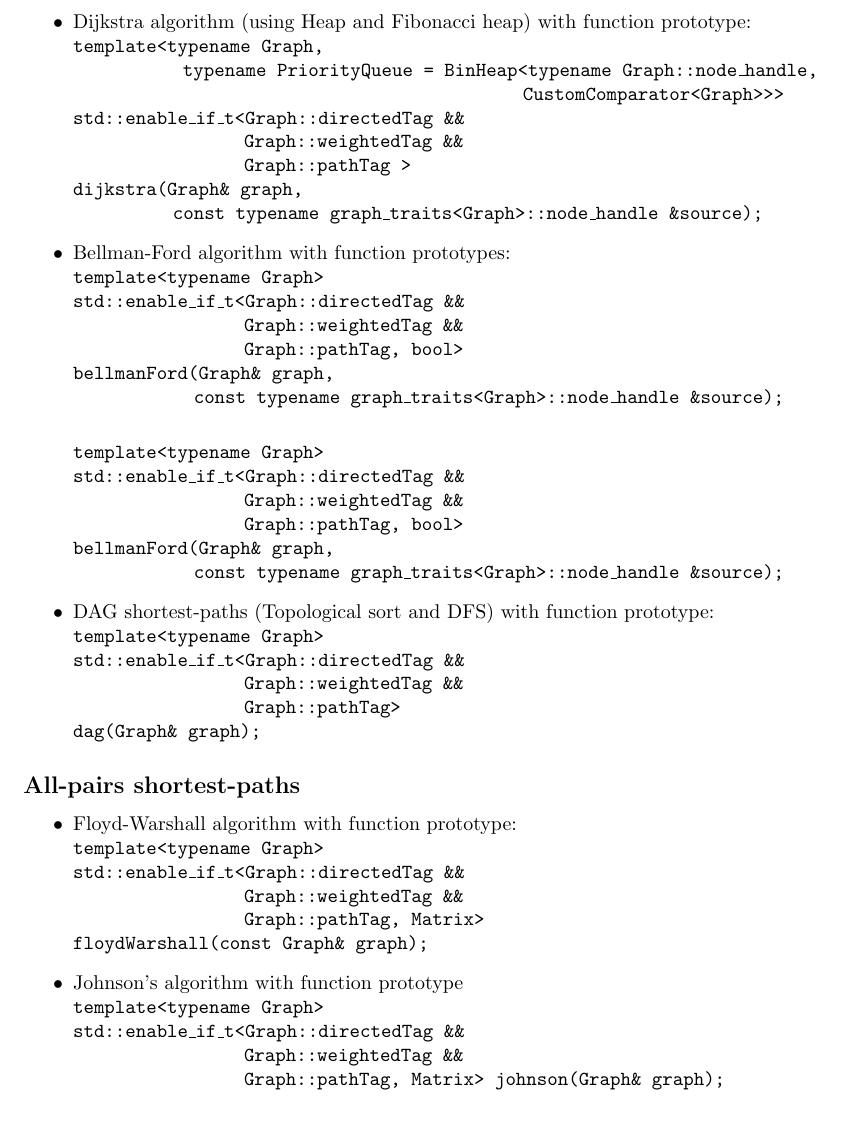
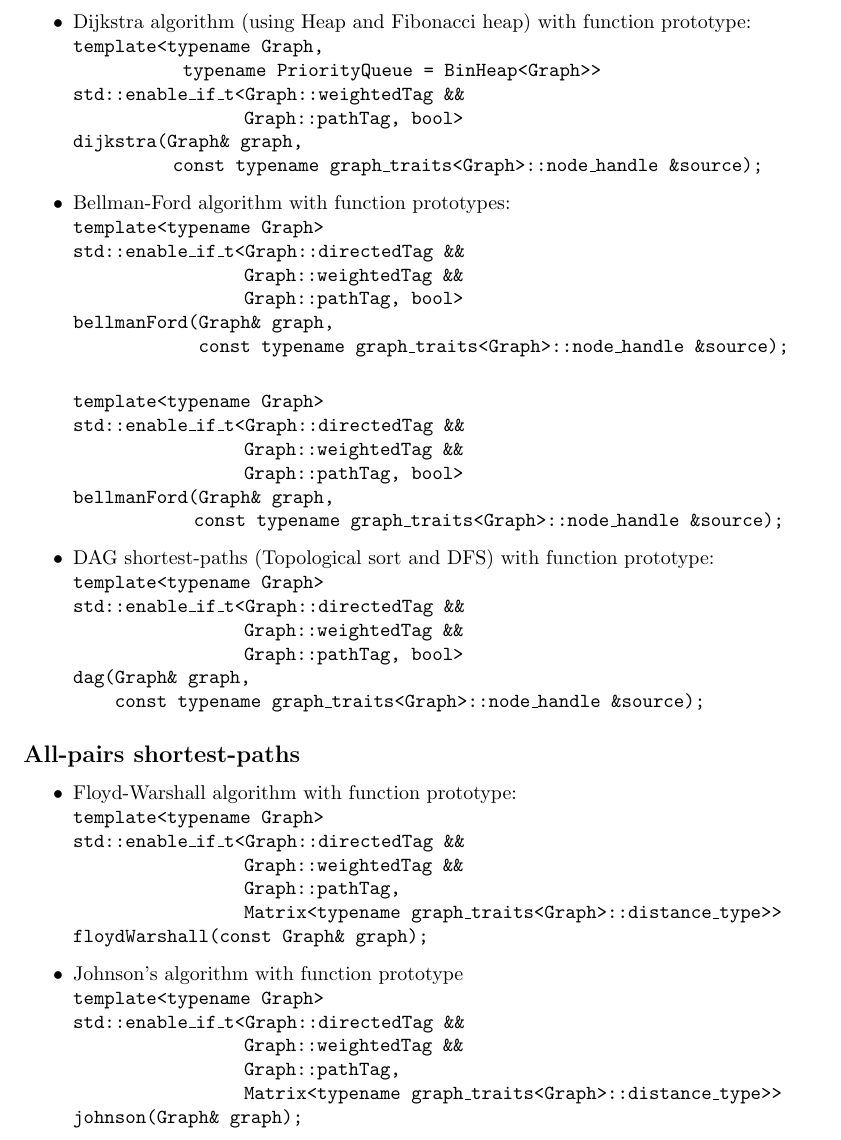
Before and after one commit to xmito/graphlib, a LaTeX document (Abstract/abstract.tex): part of page 2 of 2, cut so that both start at the same text. Compiled offline with pdfLaTeX.

Commit message:
edited abstract

```diff
--- a/Abstract/abstract.tex
+++ b/Abstract/abstract.tex
@@ -60,11 +60,9 @@ The main goal of the proposed project is, as its name suggets, to create C++ lib
 \begin{itemize}
 	\item Dijkstra algorithm (using Heap and Fibonacci heap) with function prototype:\\
 		\texttt{template<typename Graph,\\\hspace*{4.75em}
-			typename PriorityQueue = BinHeap<typename Graph::node\_handle,\\\hspace*{21em}
-			CustomComparator<Graph>>>\\
-			std::enable\_if\_t<Graph::directedTag \&\&\\\hspace*{7.67em}
-			Graph::weightedTag \&\&\\\hspace*{7.67em}
-			Graph::pathTag >\\
+			typename PriorityQueue = BinHeap<Graph>>\\
+			std::enable\_if\_t<Graph::weightedTag \&\&\\\hspace*{7.67em}
+			Graph::pathTag, bool>\\
 			dijkstra(Graph\& graph,\\\hspace*{4.27em}
 			const typename graph\_traits<Graph>::node\_handle \&source);}
 
@@ -73,7 +71,7 @@ The main goal of the proposed project is, as its name suggets, to create C++ lib
 			std::enable\_if\_t<Graph::directedTag \&\&\\\hspace*{7.67em}
 			Graph::weightedTag \&\&\\\hspace*{7.67em}
 			Graph::pathTag, bool>\\
-			bellmanFord(Graph\& graph,\\\hspace*{5.27em}
+			bellmanFord(Graph\& graph,\\\hspace*{5.5em}
 			const typename graph\_traits<Graph>::node\_handle \&source);} \\
 
 		\texttt{template<typename Graph>\\
@@ -87,8 +85,9 @@ The main goal of the proposed project is, as its name suggets, to create C++ lib
 		\texttt{template<typename Graph>\\
 			std::enable\_if\_t<Graph::directedTag \&\&\\\hspace*{7.67em}
 			Graph::weightedTag \&\&\\\hspace*{7.67em}
-			Graph::pathTag>\\
-		dag(Graph\& graph);}
+			Graph::pathTag, bool>\\
+		dag(Graph\& graph, \\\hspace*{1.5em}
+			const typename graph\_traits<Graph>::node\_handle \&source);}
 \end{itemize}
 
 \subsection*{All-pairs shortest-paths}
@@ -97,13 +96,15 @@ The main goal of the proposed project is, as its name suggets, to create C++ lib
 		\texttt{template<typename Graph>\\
 			std::enable\_if\_t<Graph::directedTag \&\&\\\hspace*{7.67em}
 			Graph::weightedTag \&\&\\\hspace*{7.67em}
-			Graph::pathTag, Matrix>\\
+			Graph::pathTag,\\\hspace*{7.67em}
+			Matrix<typename graph\_traits<Graph>::distance\_type>>\\
 		floydWarshall(const Graph\& graph);}
 	\item Johnson's algorithm with function prototype\\
 		\texttt{template<typename Graph>\\
 			std::enable\_if\_t<Graph::directedTag \&\&\\\hspace*{7.67em}
 			Graph::weightedTag \&\&\\\hspace*{7.67em}
-			Graph::pathTag, Matrix>
+			Graph::pathTag,\\\hspace*{7.67em}
+			Matrix<typename graph\_traits<Graph>::distance\_type>>\\
 		johnson(Graph\& graph);}
 \end{itemize}
 \end{document}
```
Also changed, not shown: Abstract/abstract.pdf, Abstract/abstract.tex (4 more changed lines).
